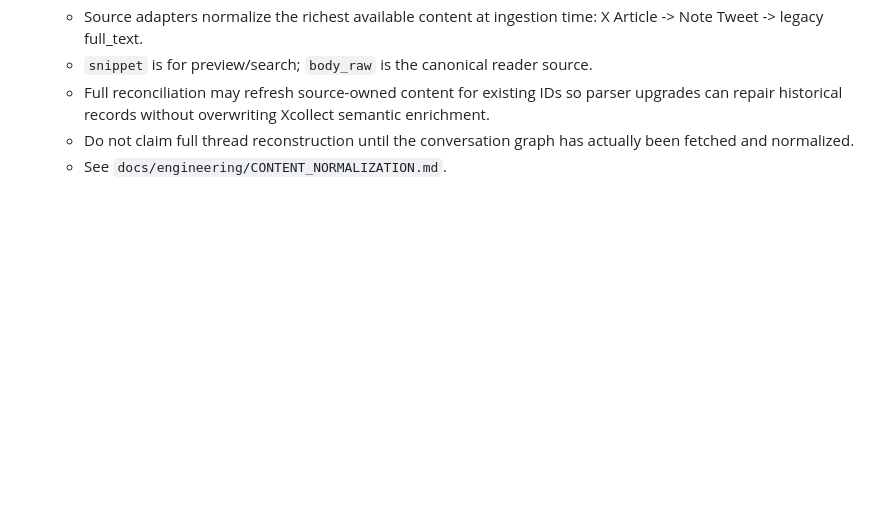
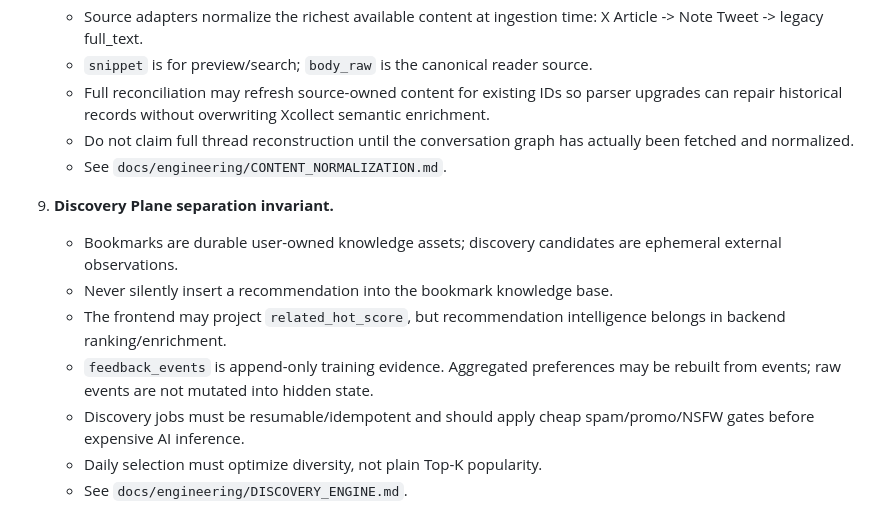
Before and after one commit to epodak/Xcollect, a Markdown page: AGENTS.md, the part around the change. Rendered like a GitHub page; blank space fills up the shorter version.

Commit message:
docs(invariants): separate discovery from bookmarks

```diff
--- a/AGENTS.md
+++ b/AGENTS.md
@@ -53,3 +53,12 @@
    - Full reconciliation may refresh source-owned content for existing IDs so parser upgrades can repair historical records without overwriting Xcollect semantic enrichment.
    - Do not claim full thread reconstruction until the conversation graph has actually been fetched and normalized.
    - See `docs/engineering/CONTENT_NORMALIZATION.md`.
+
+9. **Discovery Plane separation invariant.**
+   - Bookmarks are durable user-owned knowledge assets; discovery candidates are ephemeral external observations.
+   - Never silently insert a recommendation into the bookmark knowledge base.
+   - The frontend may project `related_hot_score`, but recommendation intelligence belongs in backend ranking/enrichment.
+   - `feedback_events` is append-only training evidence. Aggregated preferences may be rebuilt from events; raw events are not mutated into hidden state.
+   - Discovery jobs must be resumable/idempotent and should apply cheap spam/promo/NSFW gates before expensive AI inference.
+   - Daily selection must optimize diversity, not plain Top-K popularity.
+   - See `docs/engineering/DISCOVERY_ENGINE.md`.
```
